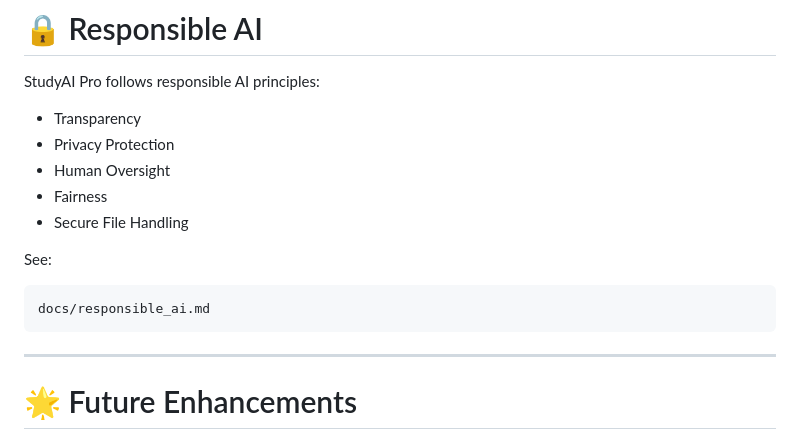
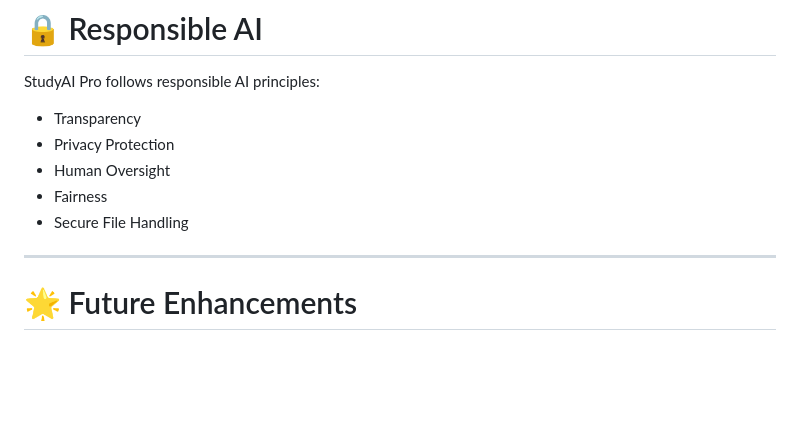
Before and after one commit to sathidevivaraprasadreddy/studyai-pro, a Markdown page: README.md, the part around the change. Rendered like a GitHub page; blank space fills up the shorter version.

````diff
--- a/README.md
+++ b/README.md
@@ -306,12 +306,6 @@ StudyAI Pro follows responsible AI principles:
 * Fairness
 * Secure File Handling
 
-See:
-
-```text
-docs/responsible_ai.md
-```
-
 ---
 
 # 🌟 Future Enhancements
````
